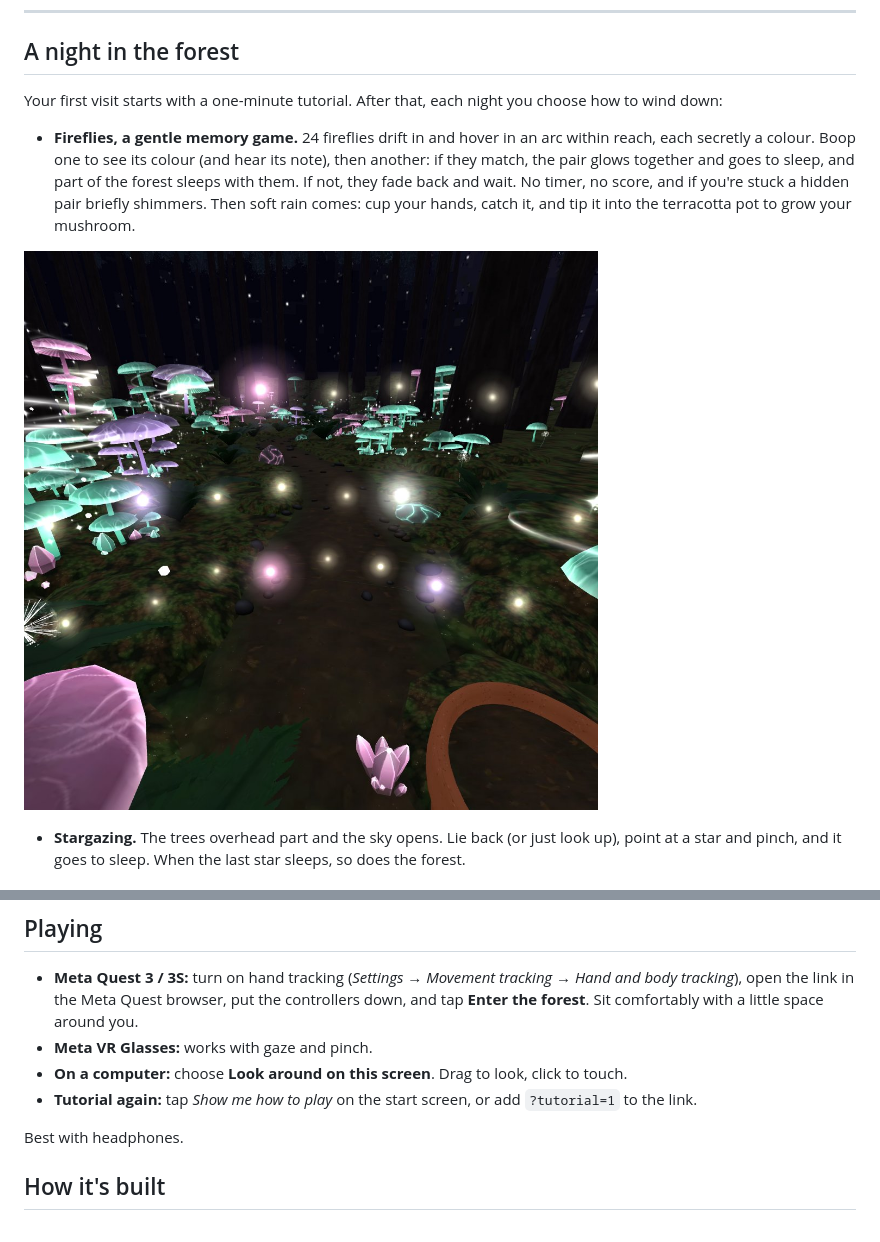
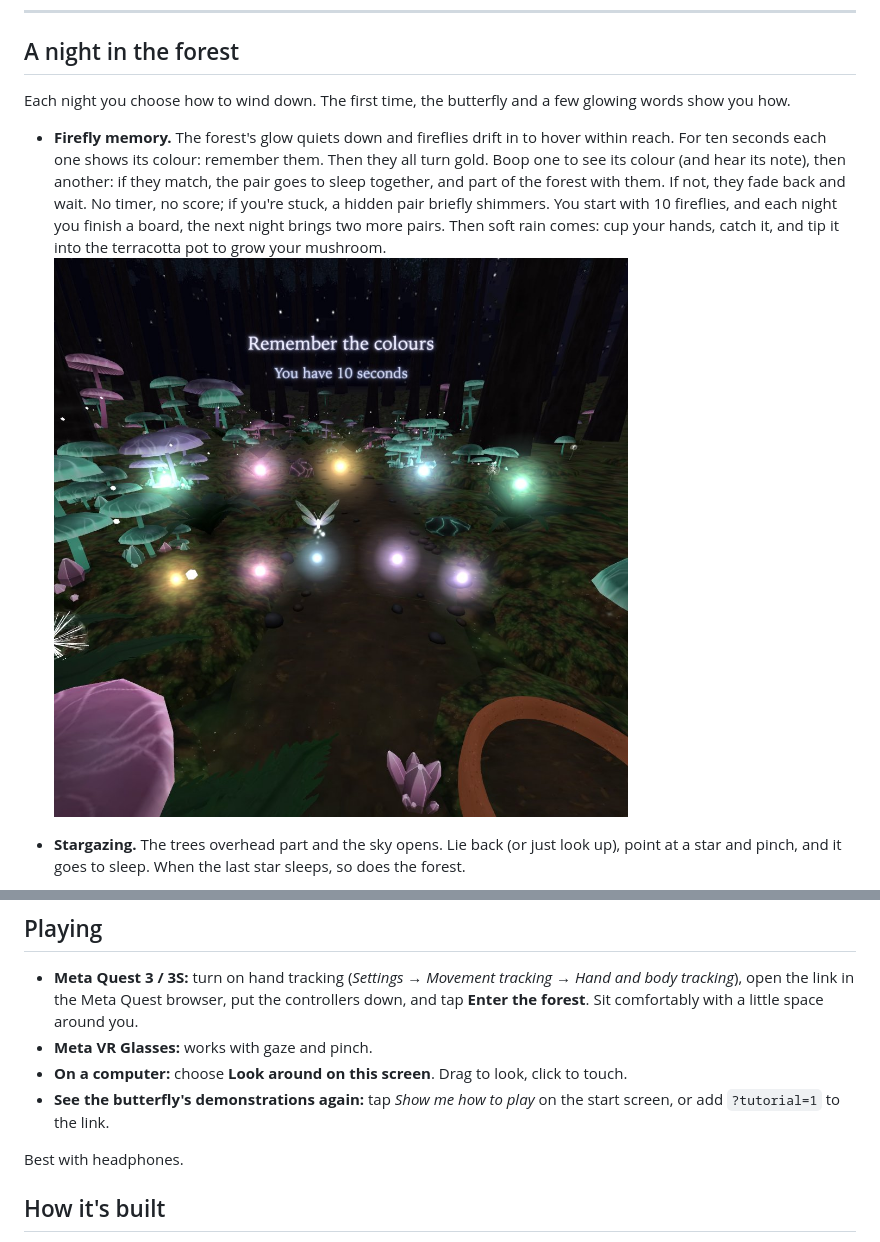
Before and after one commit to jnemeth-project/enchanted, a Markdown page: README.md, 2 parts joined by grey strips. Rendered like a GitHub page; pictures changed too: docs/memory.jpg.

```diff
--- a/README.md
+++ b/README.md
@@ -12,11 +12,11 @@ Lights Out is a seated, hands-only VR wind-down for Meta Quest and Meta VR Glass
 
 ## A night in the forest
 
-Your first visit starts with a one-minute tutorial. After that, each night you choose how to wind down:
+Each night you choose how to wind down. The first time, the butterfly and a few glowing words show you how.
 
-- **Fireflies, a gentle memory game.** 24 fireflies drift in and hover in an arc within reach, each secretly a colour. Boop one to see its colour (and hear its note), then another: if they match, the pair glows together and goes to sleep, and part of the forest sleeps with them. If not, they fade back and wait. No timer, no score, and if you're stuck a hidden pair briefly shimmers. Then soft rain comes: cup your hands, catch it, and tip it into the terracotta pot to grow your mushroom.
+- **Firefly memory.** The forest's glow quiets down and fireflies drift in to hover within reach. For ten seconds each one shows its colour: remember them. Then they all turn gold. Boop one to see its colour (and hear its note), then another: if they match, the pair goes to sleep together, and part of the forest with them. If not, they fade back and wait. No timer, no score; if you're stuck, a hidden pair briefly shimmers. You start with 10 fireflies, and each night you finish a board, the next night brings two more pairs. Then soft rain comes: cup your hands, catch it, and tip it into the terracotta pot to grow your mushroom.
+![Ten fireflies showing their colours for you to remember](docs/memory.jpg)
 
-![Fireflies hovering in an arc, a few showing their colours](docs/memory.jpg)
 - **Stargazing.** The trees overhead part and the sky opens. Lie back (or just look up), point at a star and pinch, and it goes to sleep. When the last star sleeps, so does the forest.
 
 ![Stargazing: the canopy has opened, the moon and a few bright sleepy stars overhead](docs/stargazing.jpg)
@@ -77,7 +77,7 @@ The options are on the start screen and remembered between visits.
 - **Meta Quest 3 / 3S:** turn on hand tracking (*Settings → Movement tracking → Hand and body tracking*), open the link in the Meta Quest browser, put the controllers down, and tap **Enter the forest**. Sit comfortably with a little space around you.
 - **Meta VR Glasses:** works with gaze and pinch.
 - **On a computer:** choose **Look around on this screen**. Drag to look, click to touch.
-- **Tutorial again:** tap *Show me how to play* on the start screen, or add `?tutorial=1` to the link.
+- **See the butterfly's demonstrations again:** tap *Show me how to play* on the start screen, or add `?tutorial=1` to the link.
 
 Best with headphones.
 
```
Also changed, not shown: 4 other files.
